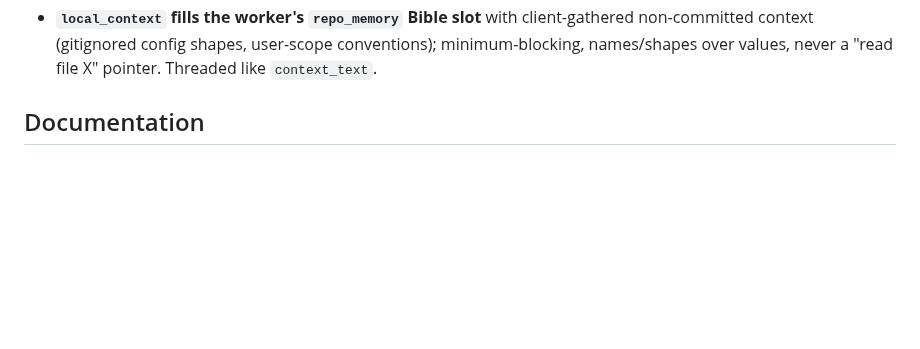
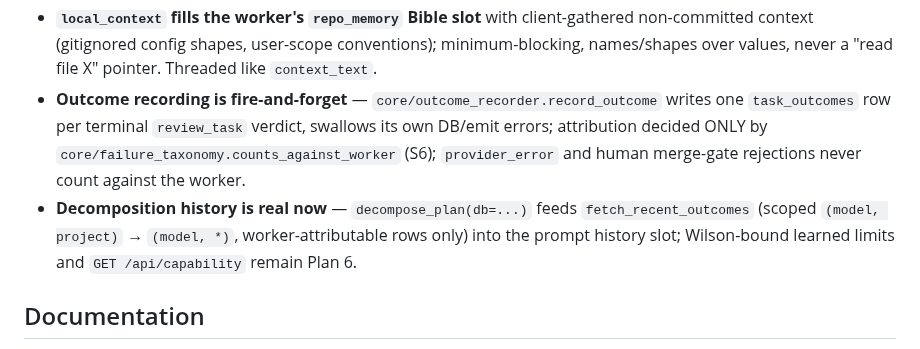
Before and after one commit to adiatmaja/praxis, a Markdown page: CLAUDE.md, the part around the change. GitHub-like rendering; blank space fills up the shorter version.

Commit message:
CLAUDE.md: add outcome-recording and decomposition-history gotcha lines

```diff
--- a/CLAUDE.md
+++ b/CLAUDE.md
@@ -296,6 +296,14 @@ the relevant subsystem. Condensed index:
 - **`local_context` fills the worker's `repo_memory` Bible slot** with client-gathered
   non-committed context (gitignored config shapes, user-scope conventions); minimum-blocking,
   names/shapes over values, never a "read file X" pointer. Threaded like `context_text`.
+- **Outcome recording is fire-and-forget** — `core/outcome_recorder.record_outcome` writes one
+  `task_outcomes` row per terminal `review_task` verdict, swallows its own DB/emit errors;
+  attribution decided ONLY by `core/failure_taxonomy.counts_against_worker` (S6);
+  `provider_error` and human merge-gate rejections never count against the worker.
+- **Decomposition history is real now** — `decompose_plan(db=...)` feeds
+  `fetch_recent_outcomes` (scoped `(model, project)` → `(model, *)`, worker-attributable rows
+  only) into the prompt history slot; Wilson-bound learned limits and `GET /api/capability`
+  remain Plan 6.
 
 ## Documentation
 
```
